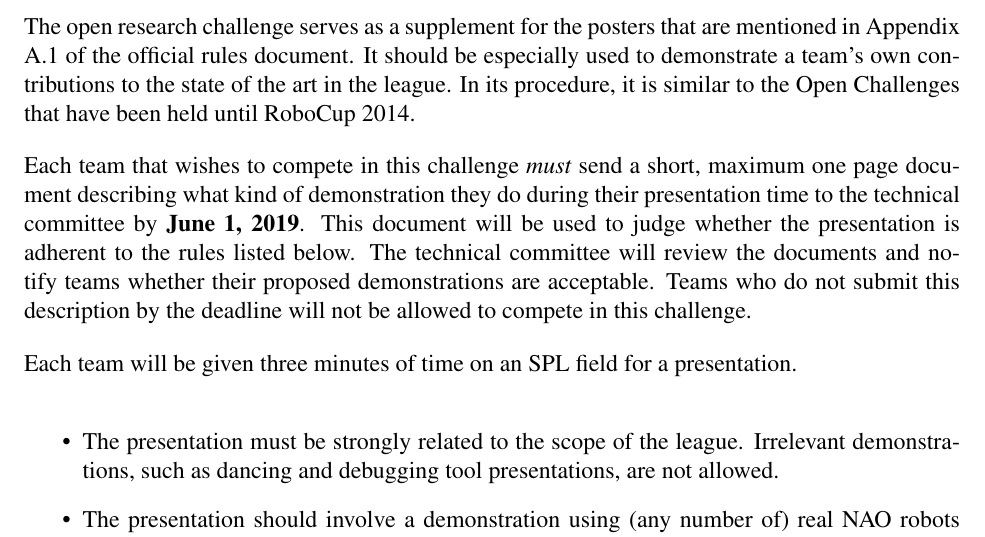
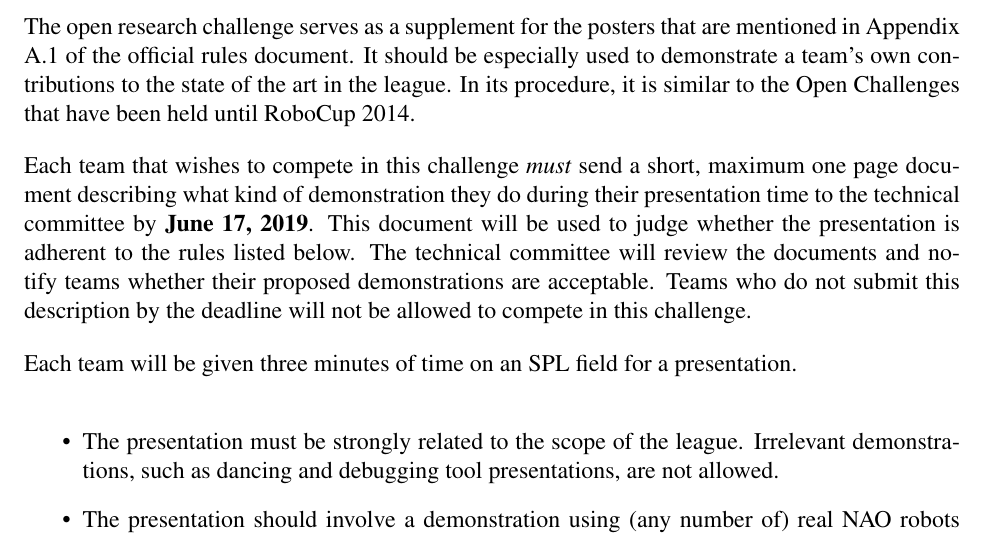
Before and after one commit to RoboCup-SPL/Rules, a LaTeX document (Challenges/Challenges.tex): part of page 2 of 6, cut so that both start at the same text. Compiled offline with pdfLaTeX.

Commit message:
Extended the Open Research Challenge description deadline

```diff
--- a/Challenges/Challenges.tex
+++ b/Challenges/Challenges.tex
@@ -97,7 +97,7 @@ Questions or comments on the technical challenge rules should be mailed to \url{
 
 The open research challenge serves as a supplement for the posters that are mentioned in Appendix A.1 of the official rules document. It should be especially used to demonstrate a team's own contributions to the state of the art in the league. In its procedure, it is similar to the Open Challenges that have been held until RoboCup 2014.
 
-Each team that wishes to compete in this challenge \emph{must} send a short, maximum one page document describing what kind of demonstration they do during their presentation time to the technical committee by \textbf{June 1, 2019}. This document will be used to judge whether the presentation is adherent to the rules listed below. The technical committee will review the documents and notify teams whether their proposed demonstrations are acceptable. Teams who do not submit this description by the deadline will not be allowed to compete in this challenge.
+Each team that wishes to compete in this challenge \emph{must} send a short, maximum one page document describing what kind of demonstration they do during their presentation time to the technical committee by \textbf{June 17, 2019}. This document will be used to judge whether the presentation is adherent to the rules listed below. The technical committee will review the documents and notify teams whether their proposed demonstrations are acceptable. Teams who do not submit this description by the deadline will not be allowed to compete in this challenge.
 
 Each team will be given three minutes of time on an SPL field for a presentation.
 
```
